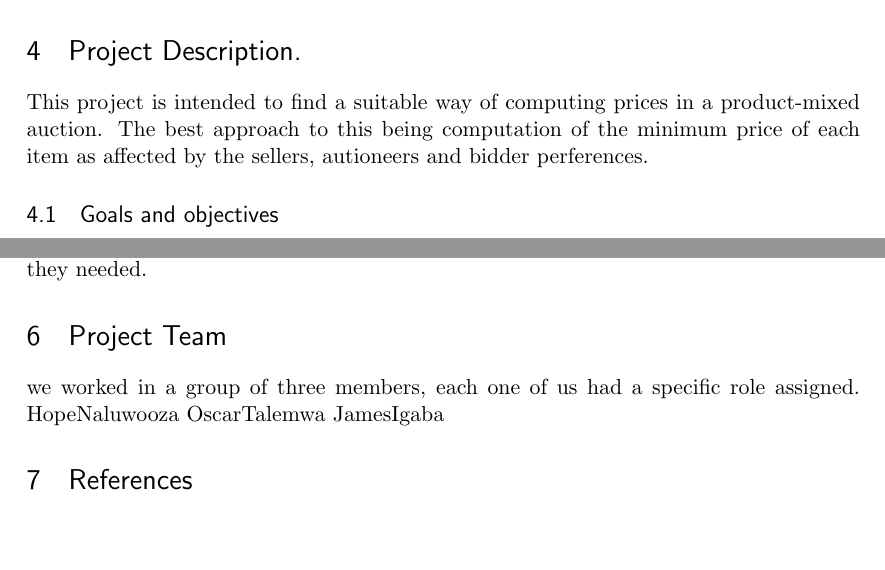
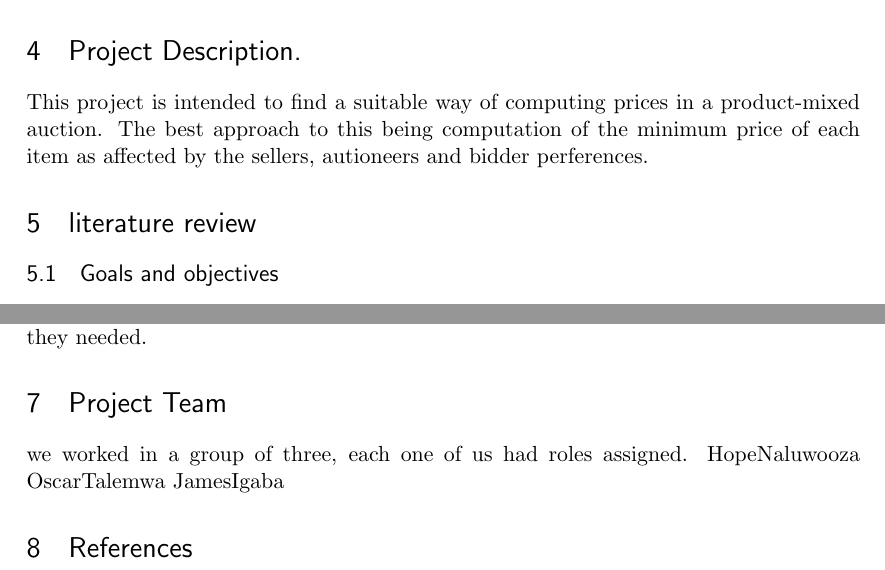
Before and after one commit to TaremwaA/group-211-rm, a LaTeX document (ConceptPaper.tex): two parts of pages 2 and 3 of 3, joined at a grey line, cut so that both start at the same text, the shorter picture padded with empty space. Compiled offline with pdfLaTeX.

Commit message:
Update ConceptPaper.tex

```diff
--- a/ConceptPaper.tex
+++ b/ConceptPaper.tex
@@ -77,6 +77,8 @@ Bidders express their relative perferances between varieties as well as alternat
  All the information from the bids is then used in conjunction with the auctioneers own perferences. This paper is to investigate how the product prices are computed or set.
 \section{Project Description.}
 This project is intended to find a  suitable way of computing prices in a product-mixed auction. The best approach to this being computation of the minimum price of each item as affected by the sellers, autioneers and bidder perferences.
+\section{literature review}
+
  \subsection{Goals and objectives}
  The project is aiming at creating a  much faster and accurate way of prices setting in a product-mix auction and find more satifying appoarch or algorithm to pricing during a produt-mix auction considering all or any factors that affect the product valution .
 
@@ -93,7 +95,7 @@ The other approach will be to carry out a small mock product-mix Auction trial w
 \subsection{Impact and Outcomes}
 At the end of this project organisations should be able to sell of products not needed by them anymore in a fast way using product-mix aution, which should be satisfactory both to the buyer abd the bider of the product. Here the organisation gets to sell its products at the price they wanted and the bider gets to walk away with the product they needed.
 \section{Project Team}
-we worked in a group of three members, each one of us had a specific role assigned.
+we worked in a group of three, each one of us had roles assigned.
 HopeNaluwooza
 OscarTalemwa
 JamesIgaba
```
